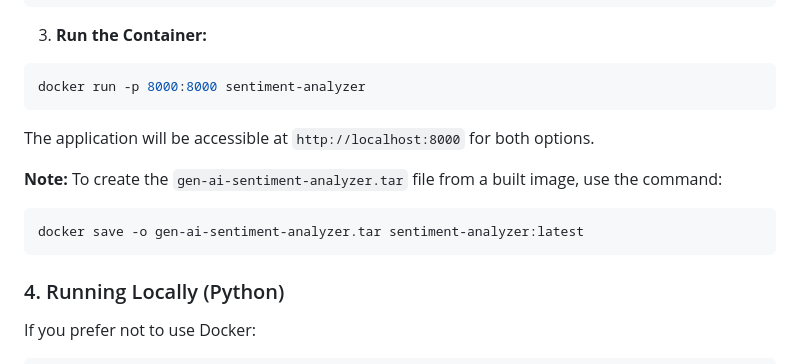
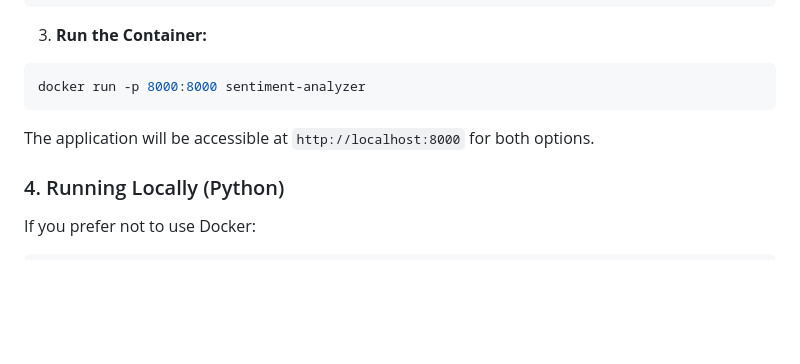
Before and after one commit to sahil-more-405/GenAI_Sentiment_Analysis, a Markdown page: App/README.md, the part around the change. Drawn GitHub-style; blank space fills up the shorter version.

````diff
--- a/App/README.md
+++ b/App/README.md
@@ -105,11 +105,6 @@ docker run -p 8000:8000 sentiment-analyzer
 ```
 The application will be accessible at `http://localhost:8000` for both options.
 
-**Note:** To create the `gen-ai-sentiment-analyzer.tar` file from a built image, use the command:
-```bash
-docker save -o gen-ai-sentiment-analyzer.tar sentiment-analyzer:latest
-```
-
 ### 4. Running Locally (Python)
 If you prefer not to use Docker:
 
````
